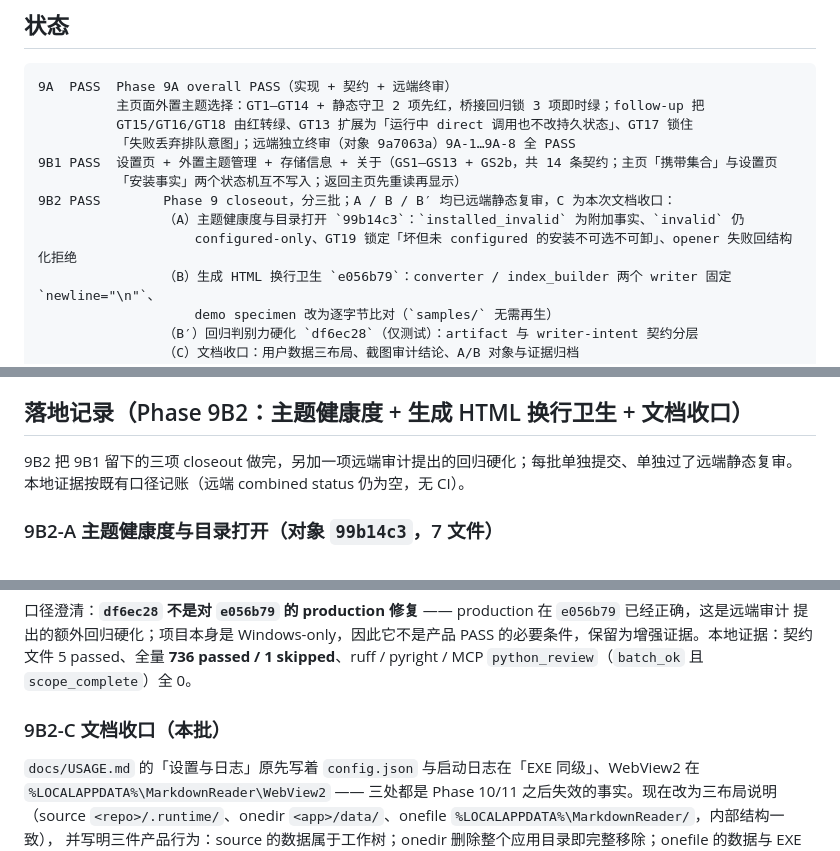
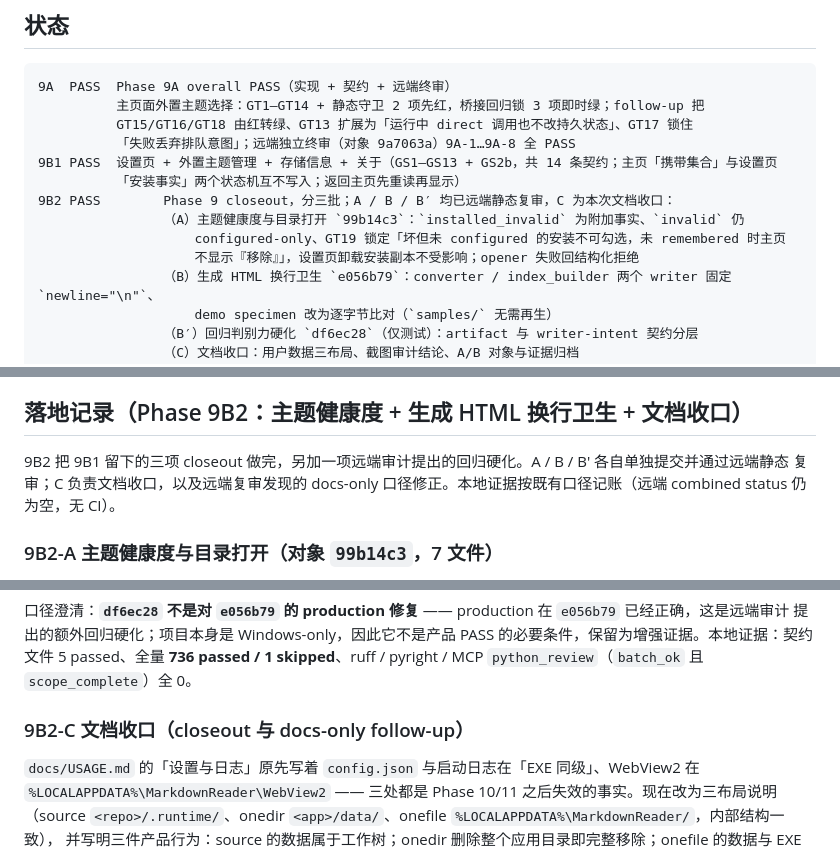
Before and after one commit to ZhizhongXiao/MarkdownReader, a Markdown page: docs/REFACTOR_ROADMAP.md, 3 parts joined by grey strips. Drawn GitHub-style.

Commit message:
docs(roadmap): keep main-page remove distinct from settings uninstall
A remote audit of 178ecc64 found one current-state contradiction left in the ROADMAP status
summary: it described GT19 as the broken but unconfigured install being neither selectable nor
removable, which collapses two different actions. GT19 covers the main page only -- the
checkbox is disabled and, because the id was never remembered, no remove button is drawn --
while the settings page can still uninstall the installed copy, because remove_theme() deletes
an installation rather than a carry-set entry.

Three narrow edits, ROADMAP only:

* the status summary now states the three facts separately: the broken unconfigured install
  cannot be selected, the main page draws no remove button for an id that is not remembered,
  and the settings page uninstall is unaffected.
* the 9B2 record no longer claims that every batch was a single commit: A / B / B-prime were
  each committed and remotely reviewed on their own, and C covers the documentation closeout
  plus the docs-only wording correction this audit asked for. Described that way it stays true
  once this commit lands, and it carries no transient review-state wording.
* the 9B2-C heading now reads as closeout and docs-only follow-up instead of this batch, for
  the same reason: C is 178ecc64 plus this follow-up commit.

No production, test, packaging or asset change; USAGE, DESIGN and COMPAT are untouched.

Evidence (local):

* diff --name-only: docs/REFACTOR_ROADMAP.md only; 1 file changed, 6 insertions, 4 deletions.
* stale wording: the conflated forms appear nowhere in docs/ any more, and neither does the
  claim that every batch was one commit. Positive controls were checked next to the negative
  ones, so a mangled search string cannot masquerade as a hit count of zero.
* ROADMAP keeps its own line-ending convention: CRLF only, no lone LF, no lone CR, no BOM.
* git -c core.whitespace=cr-at-eol diff --check is clean, and no added line carries real
  trailing whitespace. The default --check reports the CR at the end of every added ROADMAP
  line, which is simply what a CRLF file looks like to git's default rules; the cr-at-eol form
  is the meaningful check for this file.
* no test or type-check run: one Markdown file changed, and the COMPAT consumers read a file
  this commit does not touch. Recorded as not applicable rather than as an omission.

Scope: docs/REFACTOR_ROADMAP.md only.

```diff
--- a/docs/REFACTOR_ROADMAP.md
+++ b/docs/REFACTOR_ROADMAP.md
@@ -654,7 +654,8 @@ Settings page
           「安装事实」两个状态机互不写入；返回主页先重读再显示）
 9B2 PASS        Phase 9 closeout，分三批；A / B / B′ 均已远端静态复审，C 为本次文档收口：
                 （A）主题健康度与目录打开 `99b14c3`：`installed_invalid` 为附加事实、`invalid` 仍
-                    configured-only、GT19 锁定「坏但未 configured 的安装不可选不可卸」、opener 失败回结构化拒绝
+                    configured-only、GT19 锁定「坏但未 configured 的安装不可勾选，未 remembered 时主页
+                    不显示『移除』」，设置页卸载安装副本不受影响；opener 失败回结构化拒绝
                 （B）生成 HTML 换行卫生 `e056b79`：converter / index_builder 两个 writer 固定 `newline="\n"`、
                     demo specimen 改为逐字节比对（`samples/` 无需再生）
                 （B′）回归判别力硬化 `df6ec28`（仅测试）：artifact 与 writer-intent 契约分层
@@ -826,8 +827,9 @@ GS12 相应升级为「先重读再显示」的判别契约（含失败支路）
 
 ## 落地记录（Phase 9B2：主题健康度 + 生成 HTML 换行卫生 + 文档收口）
 
-9B2 把 9B1 留下的三项 closeout 做完，另加一项远端审计提出的回归硬化；每批单独提交、单独过了远端静态复审。
-本地证据按既有口径记账（远端 combined status 仍为空，无 CI）。
+9B2 把 9B1 留下的三项 closeout 做完，另加一项远端审计提出的回归硬化。A / B / B′ 各自单独提交并通过远端静态
+复审；C 负责文档收口，以及远端复审发现的 docs-only 口径修正。本地证据按既有口径记账（远端 combined status
+仍为空，无 CI）。
 
 ### 9B2-A 主题健康度与目录打开（对象 `99b14c3`，7 文件）
 
@@ -879,7 +881,7 @@ index 两个 writer 确实要求 `newline="\n"`。判别力用 mutation 实测
 文件 5 passed、全量 **736 passed / 1 skipped**、ruff / pyright / MCP `python_review`（`batch_ok` 且
 `scope_complete`）全 0。
 
-### 9B2-C 文档收口（本批）
+### 9B2-C 文档收口（closeout 与 docs-only follow-up）
 
 `docs/USAGE.md` 的「设置与日志」原先写着 `config.json` 与启动日志在「EXE 同级」、WebView2 在
 `%LOCALAPPDATA%\MarkdownReader\WebView2` —— 三处都是 Phase 10/11 之后失效的事实。现在改为三布局说明
```
